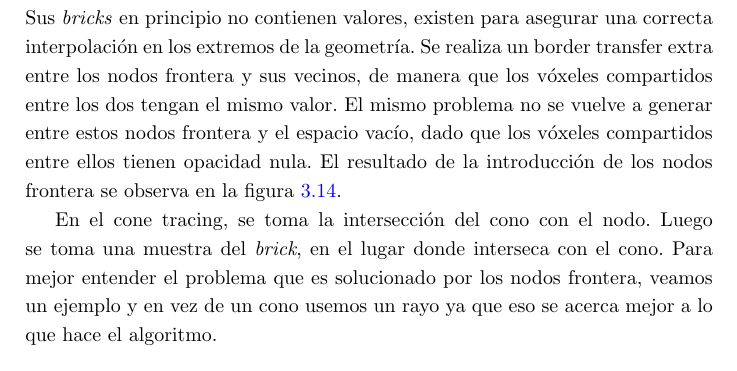
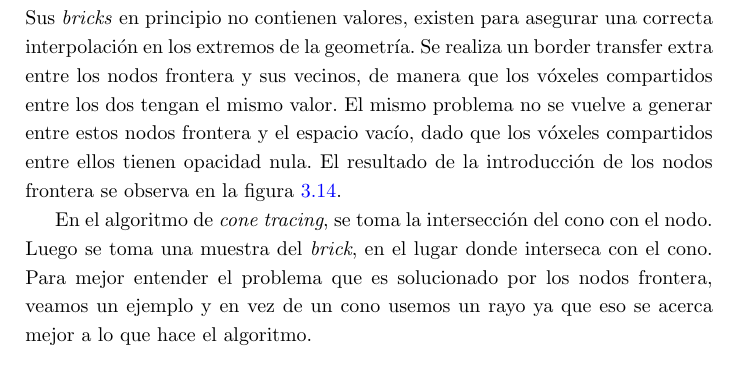
Before and after one commit to franciscoaguirre/voxel-cone-tracing-paper, a LaTeX thesis (main.tex, which reads chapters/3_diseño/main.tex): part of page 40 of 73, cut so that both start at the same text. Compiled offline with pdfLaTeX.

Commit message:
Update chapters/3_diseño/main.tex
Co-authored-by: Francisco Aguirre <franciscoaguirreperez@gmail.com>

```diff
--- a/chapters/3_diseño/main.tex
+++ b/chapters/3_diseño/main.tex
@@ -369,7 +369,7 @@ Se realiza un border transfer extra entre los nodos frontera y sus vecinos, de m
 El mismo problema no se vuelve a generar entre estos nodos frontera y el espacio vacío, dado que los vóxeles compartidos entre ellos tienen opacidad nula.
 El resultado de la introducción de los nodos frontera se observa en la figura \ref{fig:nodos_frontera}.
 
-En el cone tracing, se toma la intersección del cono con el nodo.
+En el algoritmo de \textit{cone tracing}, se toma la intersección del cono con el nodo.
 Luego se toma una muestra del \textit{brick}, en el lugar donde interseca con el cono.
 Para mejor entender el problema que es solucionado por los nodos frontera, veamos un ejemplo
 y en vez de un cono usemos un rayo ya que eso se acerca mejor a lo que hace el algoritmo.
```
